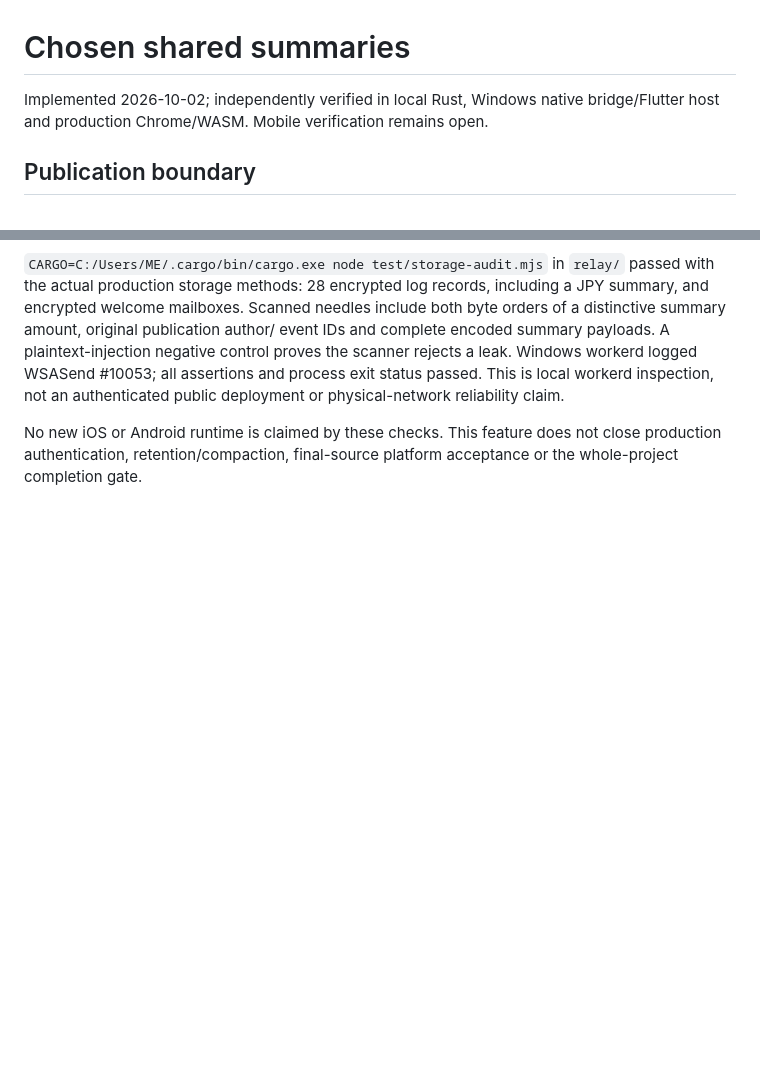
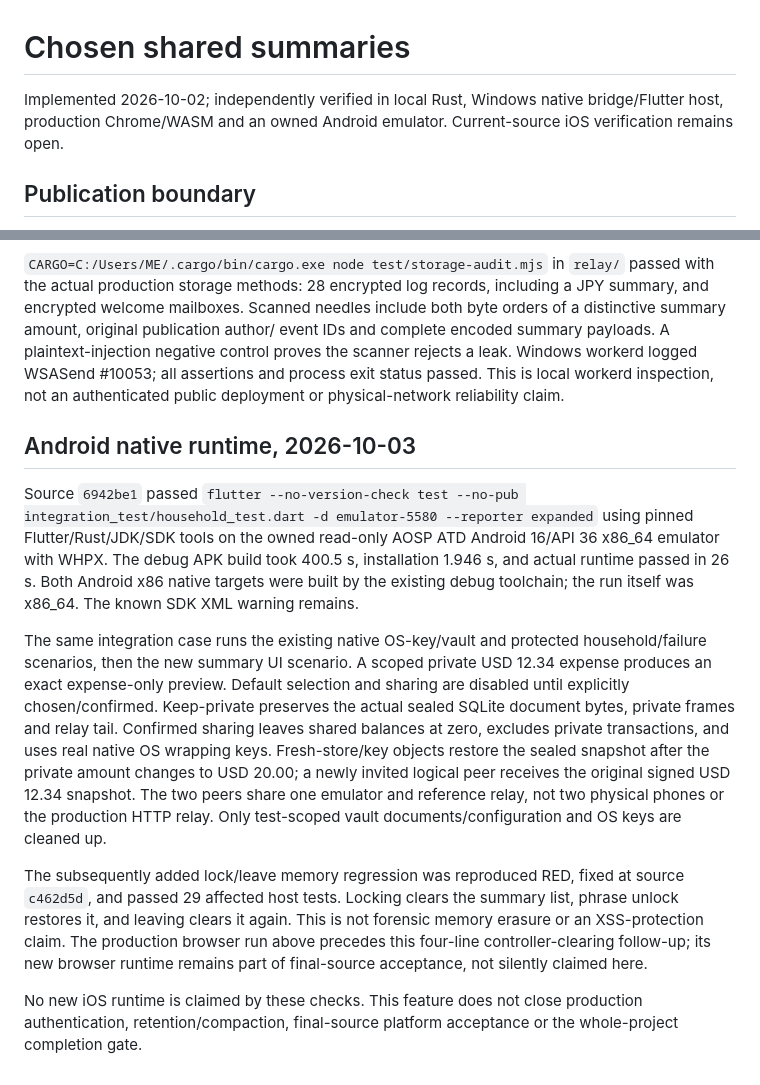
Before and after one commit to arsalmurad/cash-app, a Markdown page: docs/SHARED-SUMMARIES.md, 2 parts joined by grey strips. GitHub-like rendering; blank space fills up the shorter version.

Commit message:
Record Android chosen-summary acceptance and remaining gates

```diff
--- a/docs/SHARED-SUMMARIES.md
+++ b/docs/SHARED-SUMMARIES.md
@@ -1,7 +1,8 @@
 # Chosen shared summaries
 
 Implemented 2026-10-02; independently verified in local Rust, Windows native
-bridge/Flutter host and production Chrome/WASM. Mobile verification remains open.
+bridge/Flutter host, production Chrome/WASM and an owned Android emulator.
+Current-source iOS verification remains open.
 
 ## Publication boundary
 
@@ -103,6 +104,35 @@ control proves the scanner rejects a leak. Windows workerd logged WSASend #10053
 all assertions and process exit status passed. This is local workerd inspection,
 not an authenticated public deployment or physical-network reliability claim.
 
-No new iOS or Android runtime is claimed by these checks.
+## Android native runtime, 2026-10-03
+
+Source `6942be1` passed
+`flutter --no-version-check test --no-pub integration_test/household_test.dart
+-d emulator-5580 --reporter expanded` using pinned Flutter/Rust/JDK/SDK tools
+on the owned read-only AOSP ATD Android 16/API 36 x86_64 emulator with WHPX.
+The debug APK build took 400.5 s, installation 1.946 s, and actual runtime
+passed in 26 s. Both Android x86 native targets were built by the existing
+debug toolchain; the run itself was x86_64. The known SDK XML warning remains.
+
+The same integration case runs the existing native OS-key/vault and protected
+household/failure scenarios, then the new summary UI scenario. A scoped private
+USD 12.34 expense produces an exact expense-only preview. Default selection and
+sharing are disabled until explicitly chosen/confirmed. Keep-private preserves
+the actual sealed SQLite document bytes, private frames and relay tail. Confirmed
+sharing leaves shared balances at zero, excludes private transactions, and uses
+real native OS wrapping keys. Fresh-store/key objects restore the sealed snapshot
+after the private amount changes to USD 20.00; a newly invited logical peer
+receives the original signed USD 12.34 snapshot. The two peers share one emulator
+and reference relay, not two physical phones or the production HTTP relay.
+Only test-scoped vault documents/configuration and OS keys are cleaned up.
+
+The subsequently added lock/leave memory regression was reproduced RED, fixed
+at source `c462d5d`, and passed 29 affected host tests. Locking clears the summary
+list, phrase unlock restores it, and leaving clears it again. This is not
+forensic memory erasure or an XSS-protection claim. The production browser run
+above precedes this four-line controller-clearing follow-up; its new browser
+runtime remains part of final-source acceptance, not silently claimed here.
+
+No new iOS runtime is claimed by these checks.
 This feature does not close production authentication, retention/compaction,
 final-source platform acceptance or the whole-project completion gate.
```
Also changed, not shown: docs/COMPLETION.md (+6 -4 lines).
